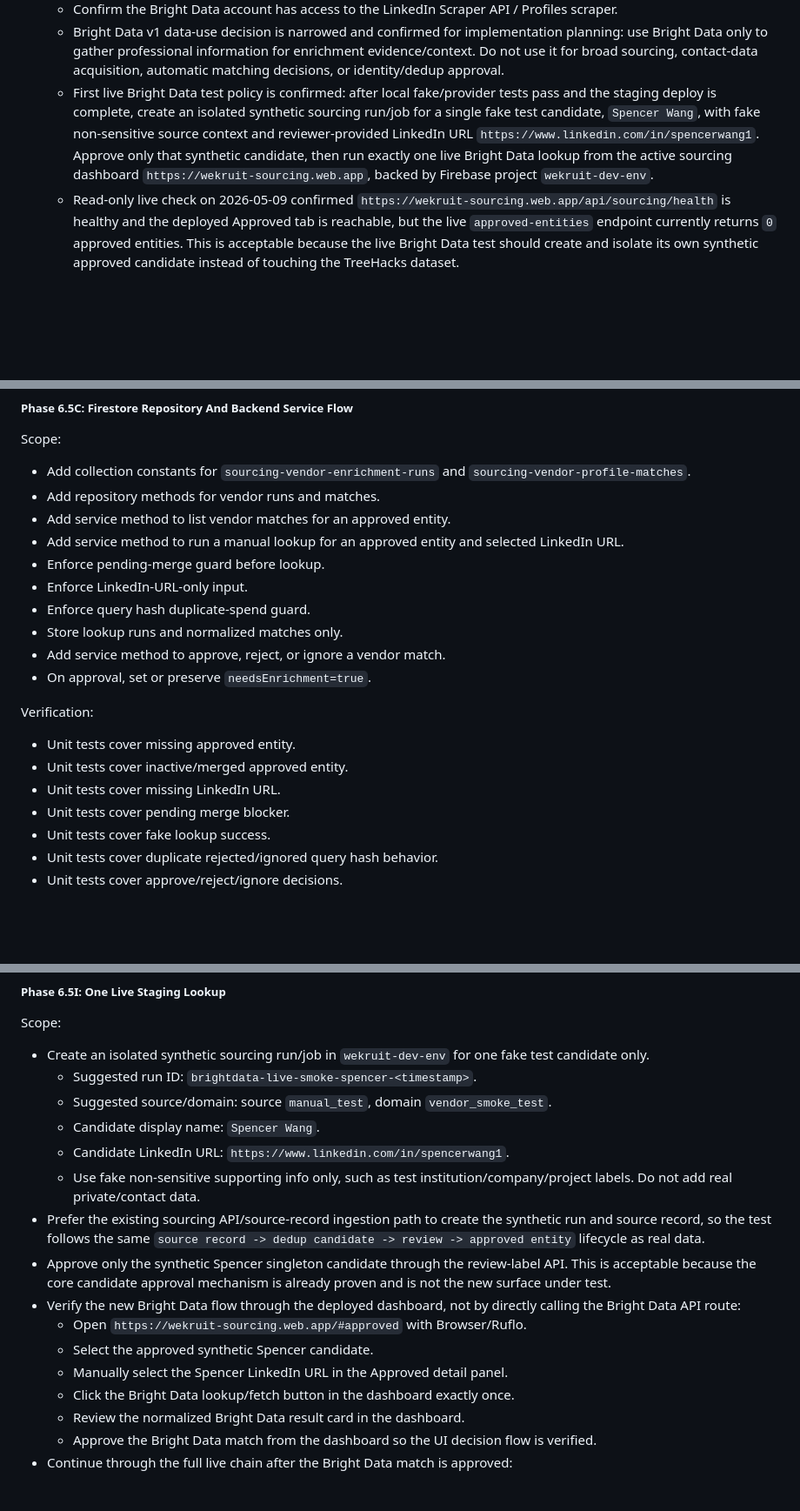
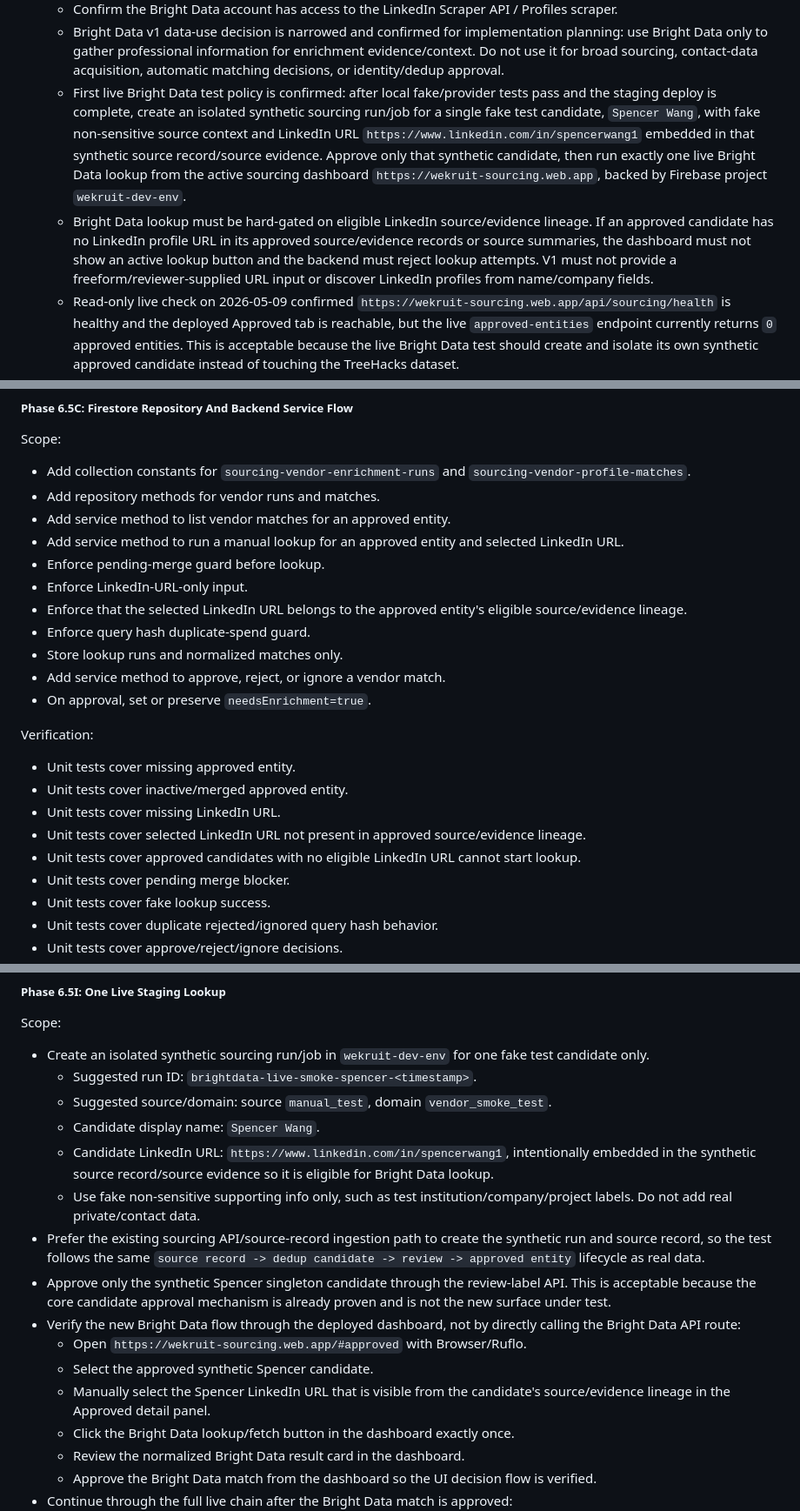
Before and after one commit to WeKruit/wekruit-core-service-cloud-function, a Markdown page: docs/candidate-sourcing-pipeline/IMPLEMENTATION_PLAN.md, 3 parts joined by grey strips. Shown at 87% size. Drawn GitHub-style; blank space fills up the shorter version.

```diff
--- a/docs/candidate-sourcing-pipeline/IMPLEMENTATION_PLAN.md
+++ b/docs/candidate-sourcing-pipeline/IMPLEMENTATION_PLAN.md
@@ -90,7 +90,8 @@ This is the current single source of truth after the successful Phase 3.5 live s
   - Firebase CLI access is expected to be sufficient to set/confirm Firebase Secret Manager `BRIGHTDATA_API_KEY` for `wekruit-dev-env` before deployed live lookup verification. If the user greenlights implementation, pipe the local `.env` value into `firebase functions:secrets:set BRIGHTDATA_API_KEY --project wekruit-dev-env --data-file -` without printing the value or placing it directly in the shell command.
   - Confirm the Bright Data account has access to the LinkedIn Scraper API / Profiles scraper.
   - Bright Data v1 data-use decision is narrowed and confirmed for implementation planning: use Bright Data only to gather professional information for enrichment evidence/context. Do not use it for broad sourcing, contact-data acquisition, automatic matching decisions, or identity/dedup approval.
-  - First live Bright Data test policy is confirmed: after local fake/provider tests pass and the staging deploy is complete, create an isolated synthetic sourcing run/job for a single fake test candidate, `Spencer Wang`, with fake non-sensitive source context and reviewer-provided LinkedIn URL `https://www.linkedin.com/in/spencerwang1`. Approve only that synthetic candidate, then run exactly one live Bright Data lookup from the active sourcing dashboard `https://wekruit-sourcing.web.app`, backed by Firebase project `wekruit-dev-env`.
+  - First live Bright Data test policy is confirmed: after local fake/provider tests pass and the staging deploy is complete, create an isolated synthetic sourcing run/job for a single fake test candidate, `Spencer Wang`, with fake non-sensitive source context and LinkedIn URL `https://www.linkedin.com/in/spencerwang1` embedded in that synthetic source record/source evidence. Approve only that synthetic candidate, then run exactly one live Bright Data lookup from the active sourcing dashboard `https://wekruit-sourcing.web.app`, backed by Firebase project `wekruit-dev-env`.
+  - Bright Data lookup must be hard-gated on eligible LinkedIn source/evidence lineage. If an approved candidate has no LinkedIn profile URL in its approved source/evidence records or source summaries, the dashboard must not show an active lookup button and the backend must reject lookup attempts. V1 must not provide a freeform/reviewer-supplied URL input or discover LinkedIn profiles from name/company fields.
   - Read-only live check on 2026-05-09 confirmed `https://wekruit-sourcing.web.app/api/sourcing/health` is healthy and the deployed Approved tab is reachable, but the live `approved-entities` endpoint currently returns `0` approved entities. This is acceptable because the live Bright Data test should create and isolate its own synthetic approved candidate instead of touching the TreeHacks dataset.
   - Manual-only v1 mode from the Approved detail panel is confirmed.
   - Raw vendor payload retention policy is confirmed for v1: store normalized summaries only, with no full raw Bright Data payload in hot Firestore docs.
@@ -2076,6 +2082,7 @@ Scope:
 - Add service method to run a manual lookup for an approved entity and selected LinkedIn URL.
 - Enforce pending-merge guard before lookup.
 - Enforce LinkedIn-URL-only input.
+- Enforce that the selected LinkedIn URL belongs to the approved entity's eligible source/evidence lineage.
 - Enforce query hash duplicate-spend guard.
 - Store lookup runs and normalized matches only.
 - Add service method to approve, reject, or ignore a vendor match.
@@ -2086,6 +2093,8 @@ Verification:
 - Unit tests cover missing approved entity.
 - Unit tests cover inactive/merged approved entity.
 - Unit tests cover missing LinkedIn URL.
+- Unit tests cover selected LinkedIn URL not present in approved source/evidence lineage.
+- Unit tests cover approved candidates with no eligible LinkedIn URL cannot start lookup.
 - Unit tests cover pending merge blocker.
 - Unit tests cover fake lookup success.
 - Unit tests cover duplicate rejected/ignored query hash behavior.
@@ -2246,14 +2260,14 @@ Scope:
   - Suggested run ID: `brightdata-live-smoke-spencer-<timestamp>`.
   - Suggested source/domain: source `manual_test`, domain `vendor_smoke_test`.
   - Candidate display name: `Spencer Wang`.
-  - Candidate LinkedIn URL: `https://www.linkedin.com/in/spencerwang1`.
+  - Candidate LinkedIn URL: `https://www.linkedin.com/in/spencerwang1`, intentionally embedded in the synthetic source record/source evidence so it is eligible for Bright Data lookup.
   - Use fake non-sensitive supporting info only, such as test institution/company/project labels. Do not add real private/contact data.
 - Prefer the existing sourcing API/source-record ingestion path to create the synthetic run and source record, so the test follows the same `source record -> dedup candidate -> review -> approved entity` lifecycle as real data.
 - Approve only the synthetic Spencer singleton candidate through the review-label API. This is acceptable because the core candidate approval mechanism is already proven and is not the new surface under test.
 - Verify the new Bright Data flow through the deployed dashboard, not by directly calling the Bright Data API route:
   - Open `https://wekruit-sourcing.web.app/#approved` with Browser/Ruflo.
   - Select the approved synthetic Spencer candidate.
-  - Manually select the Spencer LinkedIn URL in the Approved detail panel.
+  - Manually select the Spencer LinkedIn URL that is visible from the candidate's source/evidence lineage in the Approved detail panel.
   - Click the Bright Data lookup/fetch button in the dashboard exactly once.
   - Review the normalized Bright Data result card in the dashboard.
   - Approve the Bright Data match from the dashboard so the UI decision flow is verified.
```
Also changed, not shown: other parts of docs/candidate-sourcing-pipeline/IMPLEMENTATION_PLAN.md (+18 -7 lines).
